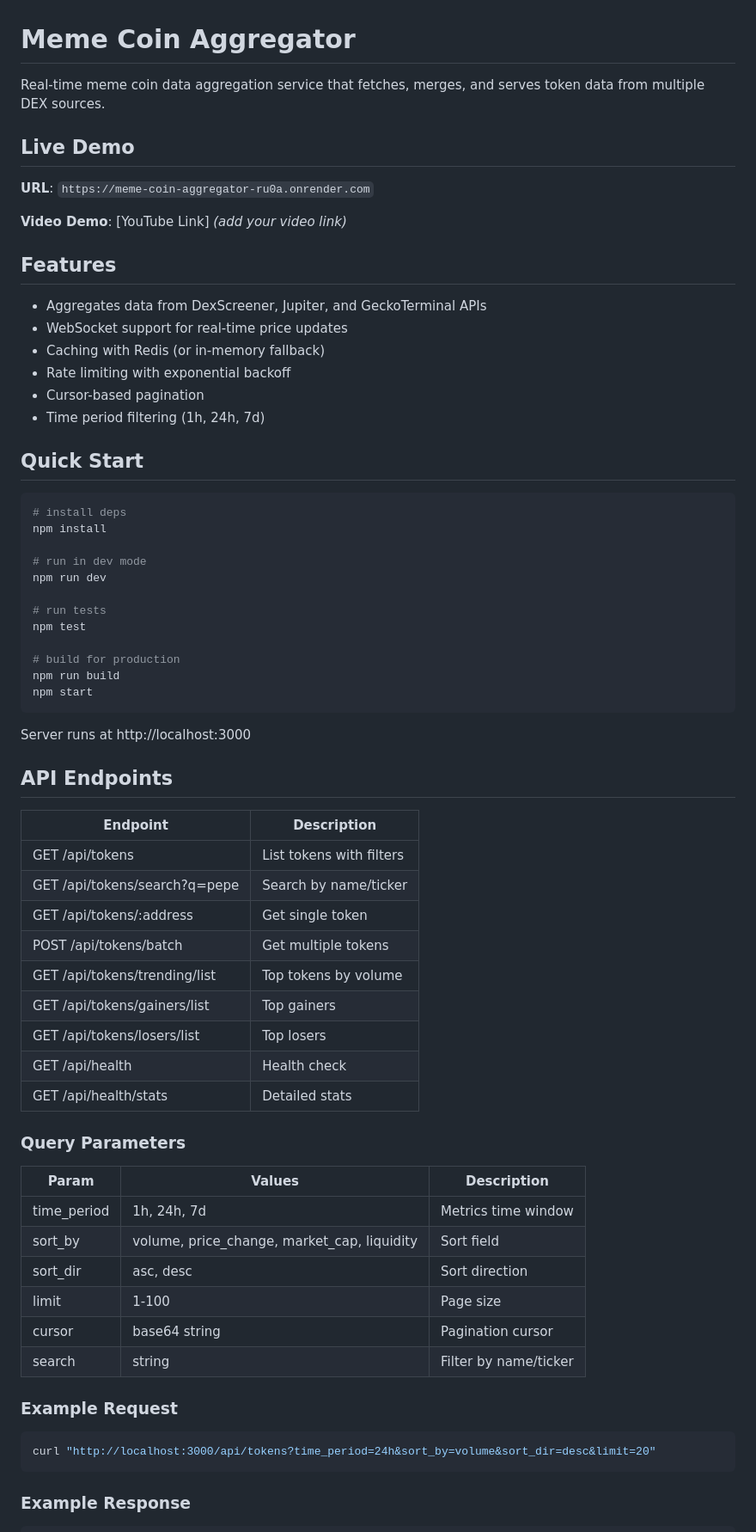
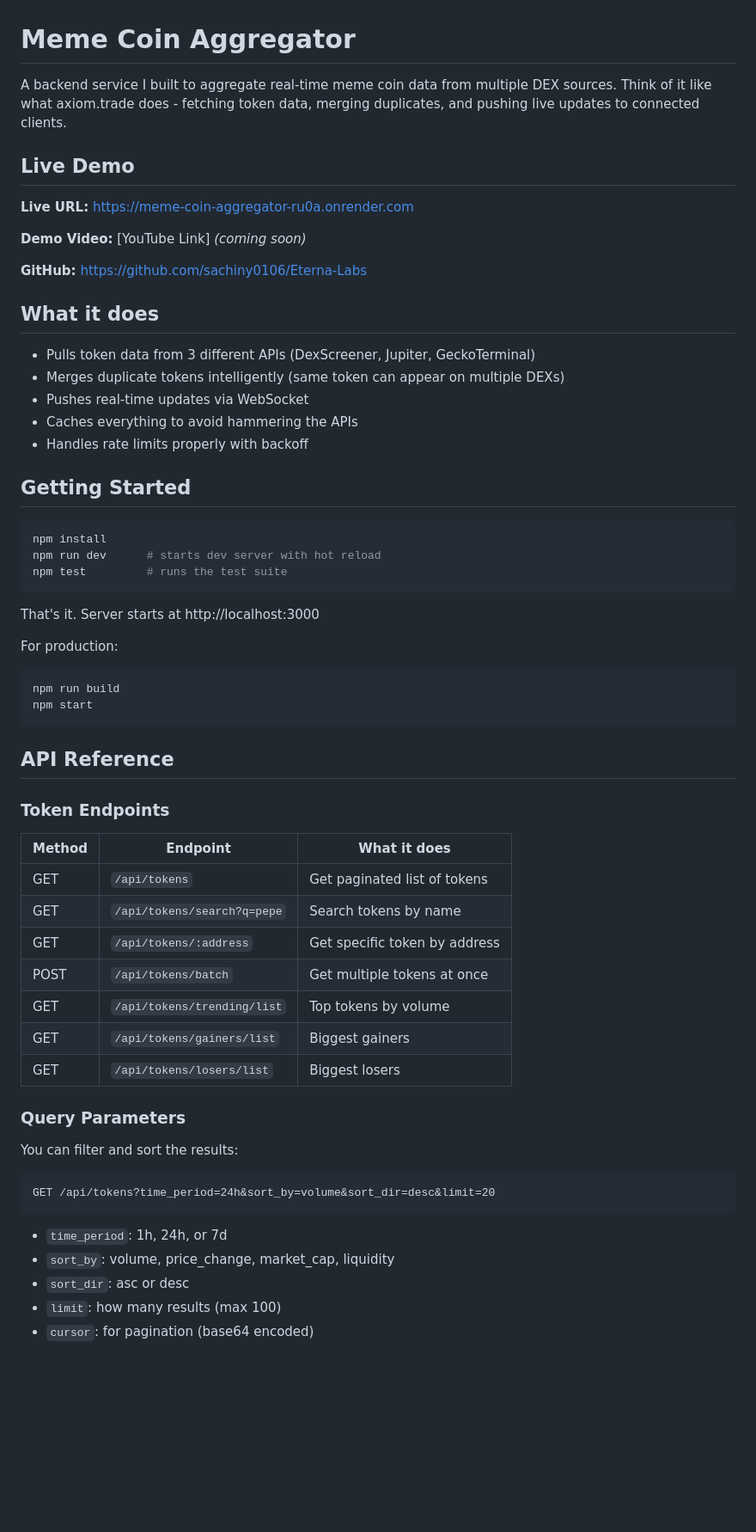
Before and after one commit to sachiny0106/Eterna-Labs, a Markdown page: README.md, the part around one of its changes. Shown at 86% size. GitHub-like rendering; blank space fills up the shorter version.

````diff
--- a/README.md
+++ b/README.md
@@ -1,71 +1,64 @@
 # Meme Coin Aggregator
 
-Real-time meme coin data aggregation service that fetches, merges, and serves token data from multiple DEX sources.
+A backend service I built to aggregate real-time meme coin data from multiple DEX sources. Think of it like what axiom.trade does - fetching token data, merging duplicates, and pushing live updates to connected clients.
 
 ## Live Demo
 
-**URL**: `https://meme-coin-aggregator-ru0a.onrender.com`
+**Live URL:** https://meme-coin-aggregator-ru0a.onrender.com
 
-**Video Demo**: [YouTube Link] _(add your video link)_
+**Demo Video:** [YouTube Link] _(coming soon)_
 
-## Features
+**GitHub:** https://github.com/sachiny0106/Eterna-Labs
 
-- Aggregates data from DexScreener, Jupiter, and GeckoTerminal APIs
-- WebSocket support for real-time price updates
-- Caching with Redis (or in-memory fallback)
-- Rate limiting with exponential backoff
-- Cursor-based pagination
-- Time period filtering (1h, 24h, 7d)
+## What it does
 
-## Quick Start
+- Pulls token data from 3 different APIs (DexScreener, Jupiter, GeckoTerminal)
+- Merges duplicate tokens intelligently (same token can appear on multiple DEXs)
+- Pushes real-time updates via WebSocket
+- Caches everything to avoid hammering the APIs
+- Handles rate limits properly with backoff
+
+## Getting Started
 
 ```bash
-# install deps
 npm install
+npm run dev      # starts dev server with hot reload
+npm test         # runs the test suite
+```
 
-# run in dev mode
-npm run dev
+That's it. Server starts at http://localhost:3000
 
-# run tests
-npm test
-
-# build for production
+For production:
+```bash
 npm run build
 npm start
 ```
 
-Server runs at http://localhost:3000
+## API Reference
 
-## API Endpoints
+### Token Endpoints
 
-| Endpoint | Description |
-|----------|-------------|
-| GET /api/tokens | List tokens with filters |
-| GET /api/tokens/search?q=pepe | Search by name/ticker |
-| GET /api/tokens/:address | Get single token |
-| POST /api/tokens/batch | Get multiple tokens |
-| GET /api/tokens/trending/list | Top tokens by volume |
-| GET /api/tokens/gainers/list | Top gainers |
-| GET /api/tokens/losers/list | Top losers |
-| GET /api/health | Health check |
-| GET /api/health/stats | Detailed stats |
+| Method | Endpoint | What it does |
+|--------|----------|--------------|
+| GET | `/api/tokens` | Get paginated list of tokens |
+| GET | `/api/tokens/search?q=pepe` | Search tokens by name |
+| GET | `/api/tokens/:address` | Get specific token by address |
+| POST | `/api/tokens/batch` | Get multiple tokens at once |
+| GET | `/api/tokens/trending/list` | Top tokens by volume |
+| GET | `/api/tokens/gainers/list` | Biggest gainers |
+| GET | `/api/tokens/losers/list` | Biggest losers |
 
 ### Query Parameters
 
-| Param | Values | Description |
-|-------|--------|-------------|
-| time_period | 1h, 24h, 7d | Metrics time window |
-| sort_by | volume, price_change, market_cap, liquidity | Sort field |
-| sort_dir | asc, desc | Sort direction |
-| limit | 1-100 | Page size |
-| cursor | base64 string | Pagination cursor |
-| search | string | Filter by name/ticker |
+You can filter and sort the results:
 
-### Example Request
-
-```bash
-curl "http://localhost:3000/api/tokens?time_period=24h&sort_by=volume&sort_dir=desc&limit=20"
+```
+GET /api/tokens?time_period=24h&sort_by=volume&sort_dir=desc&limit=20
 ```
 
-### Example Response
+- `time_period`: 1h, 24h, or 7d
+- `sort_by`: volume, price_change, market_cap, liquidity
+- `sort_dir`: asc or desc
+- `limit`: how many results (max 100)
+- `cursor`: for pagination (base64 encoded)
 
````
Also changed, not shown: other parts of README.md (+118 -87 lines).
